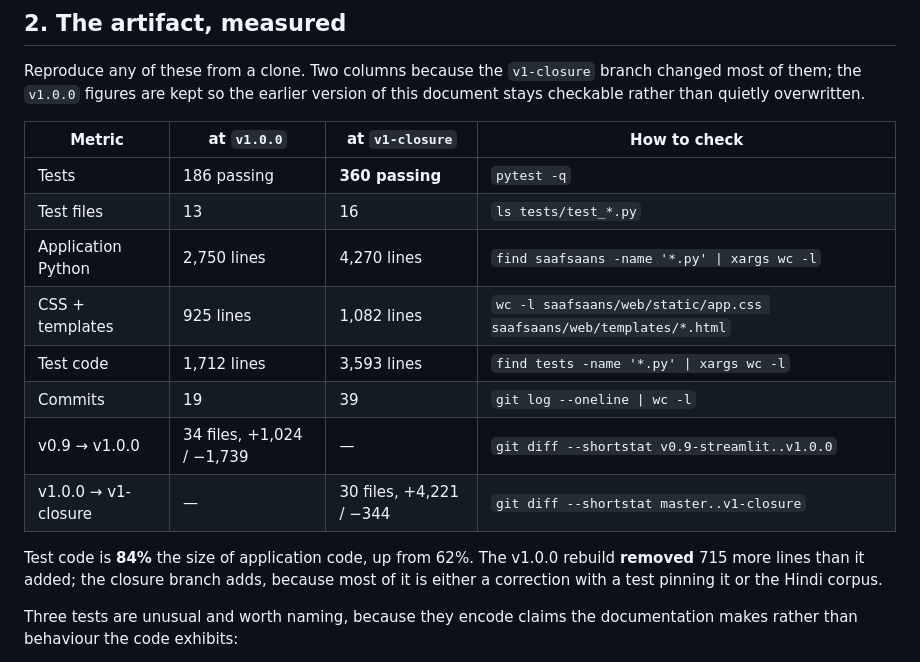
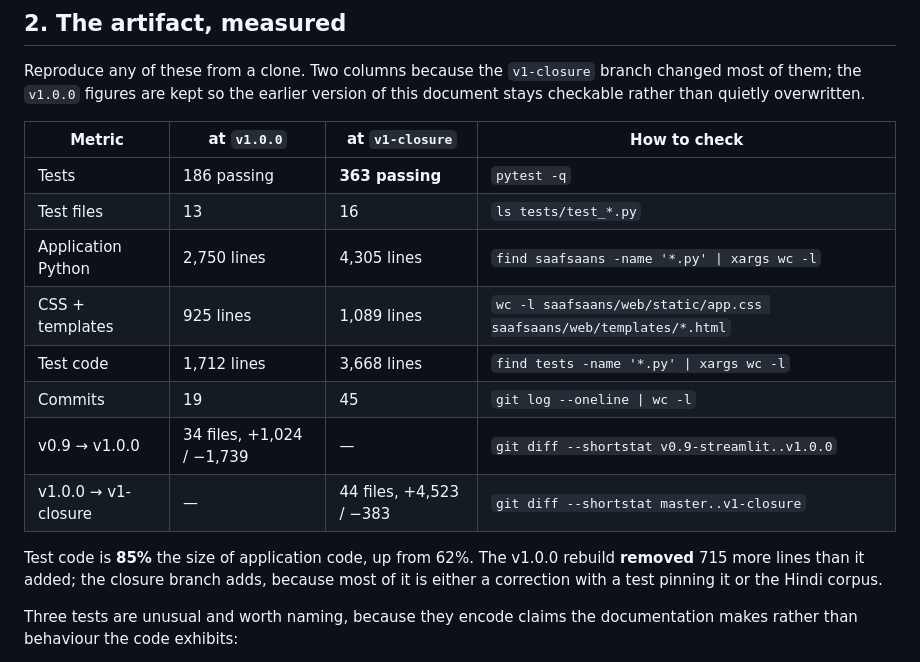
Before and after one commit to imrohitagrawal/saaf-saans, a Markdown page: docs/CASE-STUDY.md, the part around the change. Rendered like a GitHub page.

Commit message:
Correct section 2 after the final fixes moved every figure
The last review round added tests and code, so the numbers written earlier in
this run were already stale. Committed directly rather than through a phase
branch because it is a measurement correction, not a change.

This is the fourth time in this project's history that a documented figure
drifted from the thing it described. The rule that catches it is boring and
works: re-run the command, do not edit the number.

```diff
--- a/docs/CASE-STUDY.md
+++ b/docs/CASE-STUDY.md
@@ -29,16 +29,16 @@ checkable rather than quietly overwritten.
 
 | Metric | at `v1.0.0` | at `v1-closure` | How to check |
 |---|---|---|---|
-| Tests | 186 passing | **360 passing** | `pytest -q` |
+| Tests | 186 passing | **363 passing** | `pytest -q` |
 | Test files | 13 | 16 | `ls tests/test_*.py` |
-| Application Python | 2,750 lines | 4,270 lines | `find saafsaans -name '*.py' \| xargs wc -l` |
-| CSS + templates | 925 lines | 1,082 lines | `wc -l saafsaans/web/static/app.css saafsaans/web/templates/*.html` |
-| Test code | 1,712 lines | 3,593 lines | `find tests -name '*.py' \| xargs wc -l` |
-| Commits | 19 | 39 | `git log --oneline \| wc -l` |
+| Application Python | 2,750 lines | 4,305 lines | `find saafsaans -name '*.py' \| xargs wc -l` |
+| CSS + templates | 925 lines | 1,089 lines | `wc -l saafsaans/web/static/app.css saafsaans/web/templates/*.html` |
+| Test code | 1,712 lines | 3,668 lines | `find tests -name '*.py' \| xargs wc -l` |
+| Commits | 19 | 45 | `git log --oneline \| wc -l` |
 | v0.9 → v1.0.0 | 34 files, +1,024 / −1,739 | — | `git diff --shortstat v0.9-streamlit..v1.0.0` |
-| v1.0.0 → v1-closure | — | 30 files, +4,221 / −344 | `git diff --shortstat master..v1-closure` |
+| v1.0.0 → v1-closure | — | 44 files, +4,523 / −383 | `git diff --shortstat master..v1-closure` |
 
-Test code is **84%** the size of application code, up from 62%. The v1.0.0 rebuild **removed**
+Test code is **85%** the size of application code, up from 62%. The v1.0.0 rebuild **removed**
 715 more lines than it added; the closure branch adds, because most of it is either a
 correction with a test pinning it or the Hindi corpus.
 
```
Also changed, not shown: README.md (+1 -1 lines).
